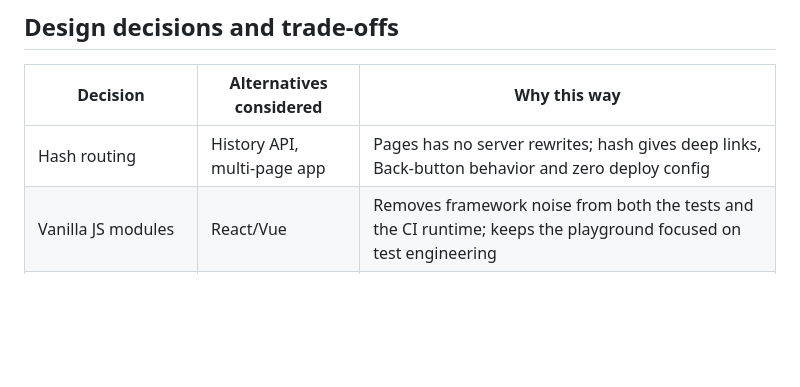
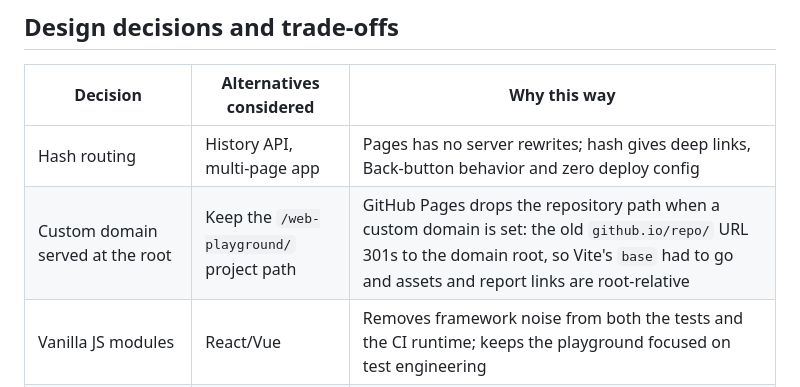
Before and after one commit to rio-ap/web-playground, a Markdown page: README.md, the part around the change. GitHub-like rendering; blank space fills up the shorter version.

Commit message:
docs: record the custom domain base-path lesson

```diff
--- a/README.md
+++ b/README.md
@@ -126,6 +126,7 @@ Workflows: [`.github/workflows/ci.yml`](.github/workflows/ci.yml) · [`.github/w
 | Decision | Alternatives considered | Why this way |
 |---|---|---|
 | Hash routing | History API, multi-page app | Pages has no server rewrites; hash gives deep links, Back-button behavior and zero deploy config |
+| Custom domain served at the root | Keep the `/web-playground/` project path | GitHub Pages drops the repository path when a custom domain is set: the old `github.io/repo/` URL 301s to the domain root, so Vite's `base` had to go and assets and report links are root-relative |
 | Vanilla JS modules | React/Vue | Removes framework noise from both the tests and the CI runtime; keeps the playground focused on test engineering |
 | Pure views + delegated events | View-local listeners | Views stay unit-testable; all DOM wiring lives in one place |
 | Per-file coverage thresholds | Global thresholds | Global averages let a new untested file pass; per-file does not |
```
